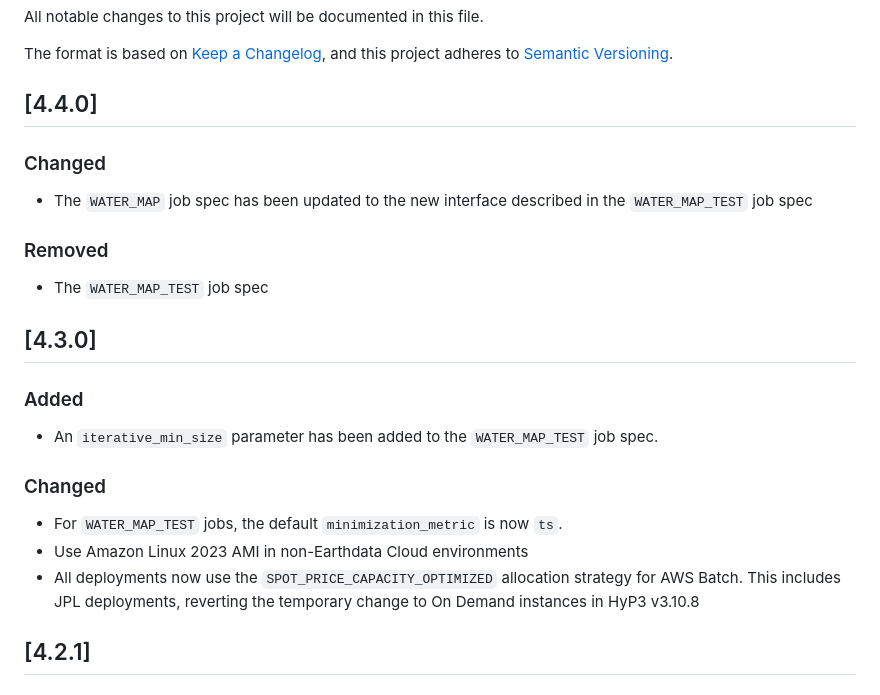
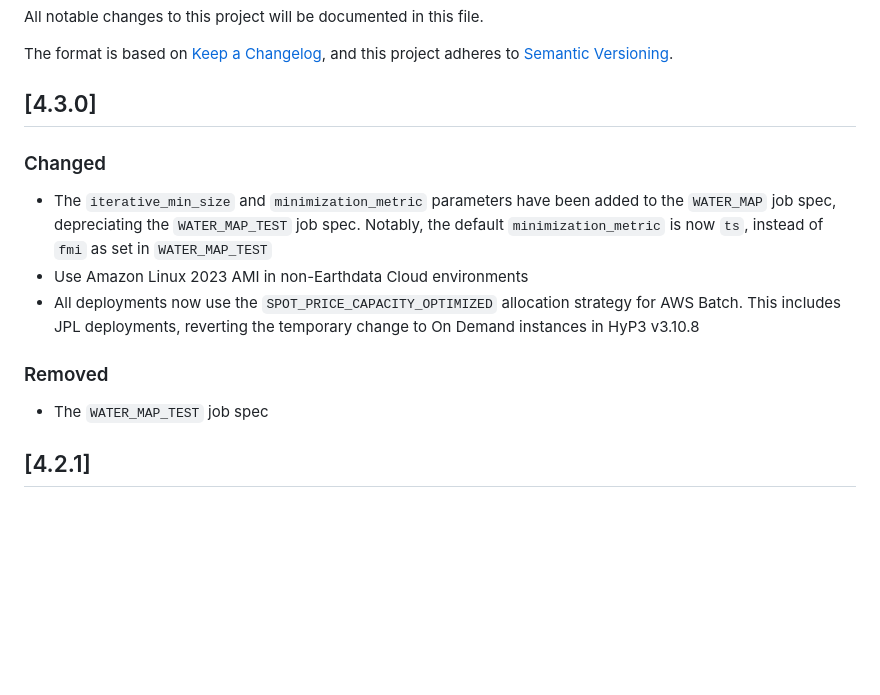
Before and after one commit to ASFHyP3/hyp3, a Markdown page: CHANGELOG.md, the part around the change. Rendered like a GitHub page; blank space fills up the shorter version.

Commit message:
consolodate CHANGELOG

```diff
--- a/CHANGELOG.md
+++ b/CHANGELOG.md
@@ -4,20 +4,14 @@ All notable changes to this project will be documented in this file.
 The format is based on [Keep a Changelog](https://keepachangelog.com/en/1.0.0/),
 and this project adheres to [Semantic Versioning](https://semver.org/spec/v2.0.0.html).
 
-## [4.4.0]
+## [4.3.0]
 ### Changed
-- The `WATER_MAP` job spec has been updated to the new interface described in the `WATER_MAP_TEST` job spec
-### Removed
-- The `WATER_MAP_TEST` job spec
-
-## [4.3.0]
-### Added
-- An `iterative_min_size` parameter has been added to the `WATER_MAP_TEST` job spec.
-### Changed
-- For `WATER_MAP_TEST` jobs, the default `minimization_metric` is now `ts`.
+- The `iterative_min_size` and `minimization_metric` parameters have been added to the `WATER_MAP` job spec, depreciating the `WATER_MAP_TEST` job spec. Notably, the default `minimization_metric` is now `ts`, instead of `fmi` as set in `WATER_MAP_TEST`
 - Use Amazon Linux 2023 AMI in non-Earthdata Cloud environments
 - All deployments now use the `SPOT_PRICE_CAPACITY_OPTIMIZED` allocation strategy for AWS Batch. This includes JPL
   deployments, reverting the temporary change to On Demand instances in HyP3 v3.10.8
+### Removed
+- The `WATER_MAP_TEST` job spec
 
 ## [4.2.1]
 ### Changed
```
